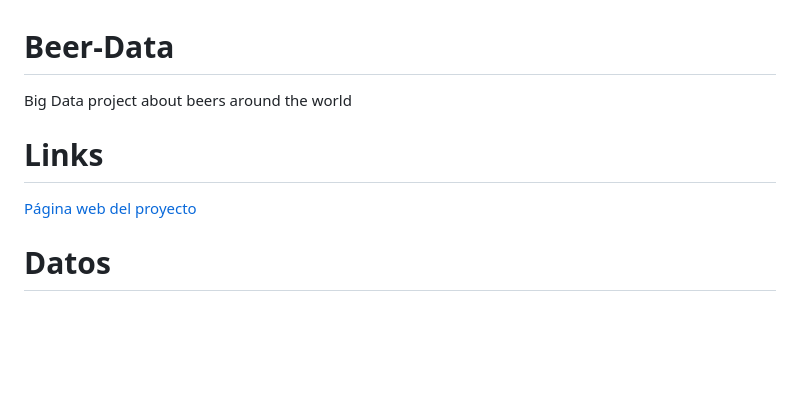
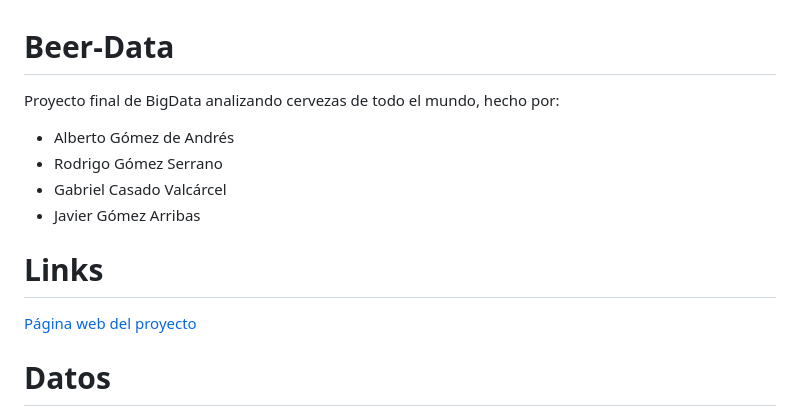
Before and after one commit to jagomezarribas/Beer-Data, a Markdown page: README.md, the part around one of its changes. Drawn GitHub-style; blank space fills up the shorter version.

```diff
--- a/README.md
+++ b/README.md
@@ -1,4 +1,8 @@
 # Beer-Data
-Big Data project about beers around the world
+Proyecto final de BigData analizando cervezas de todo el mundo, hecho por:
+   * Alberto Gómez de Andrés
+   * Rodrigo Gómez Serrano
+   * Gabriel Casado Valcárcel
+   * Javier Gómez Arribas
 
 # Links
```
Also changed, not shown: other parts of README.md (+1 -1 lines).
